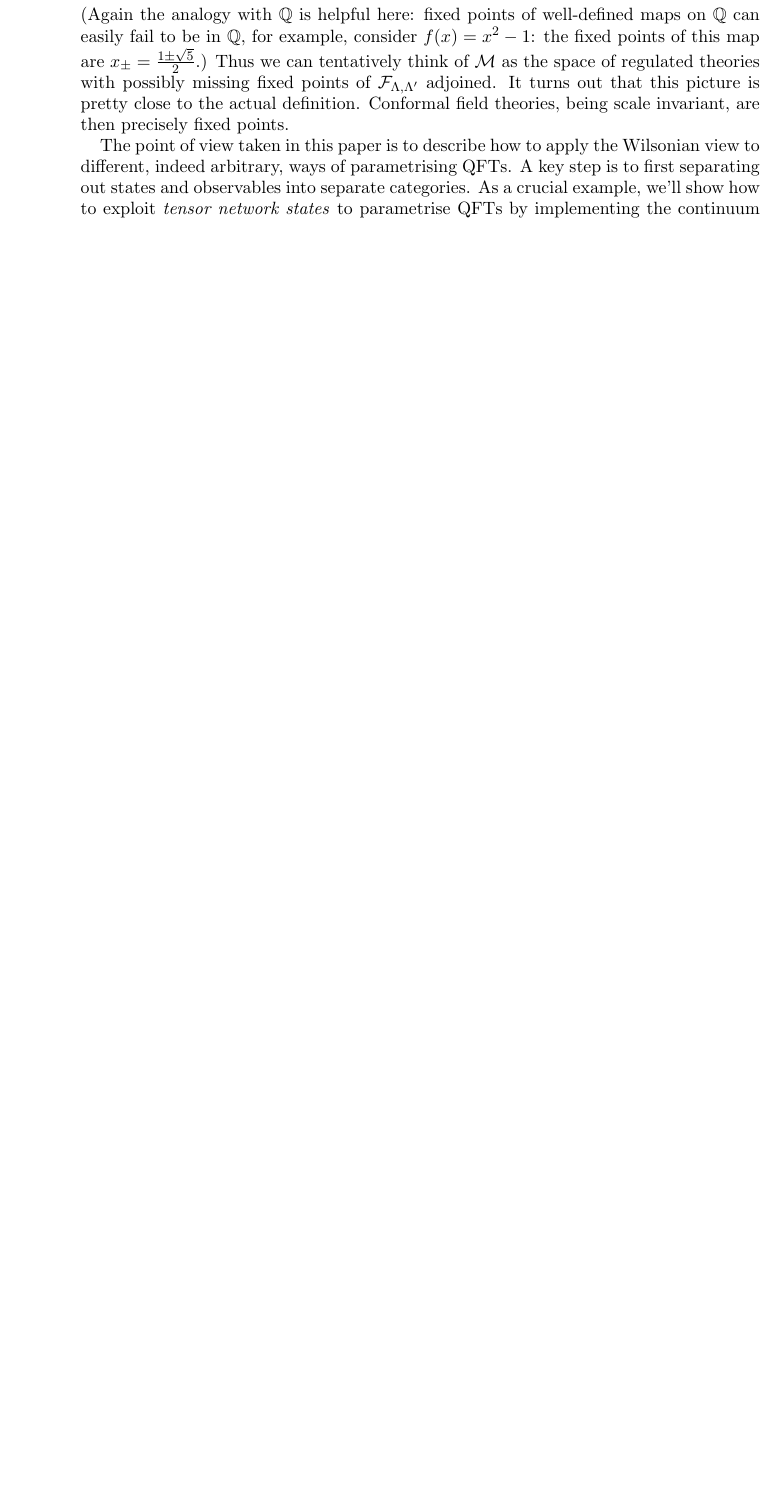
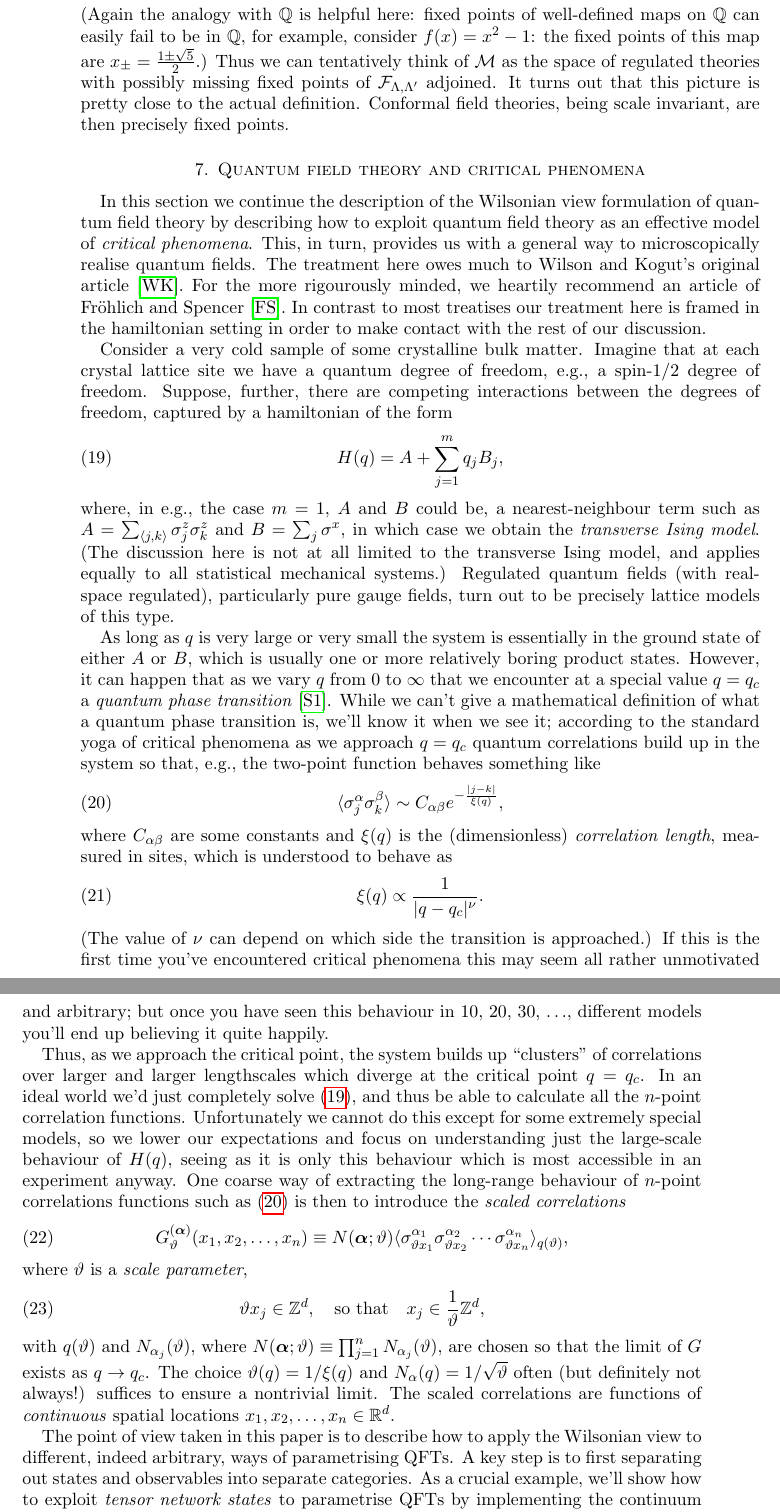
Before and after one commit to tobiasosborne/What-is-a-quantum-field-state-, a LaTeX paper (What is a quantum field state.tex): part of page 16 of 31 before the commit and two parts of pages 16 and 17 of 32 after it, the two joined at a grey line, cut so that both start at the same text, the shorter picture padded with empty space. Compiled offline with pdfLaTeX.

Commit message:
Started new section on critical phenomena

```diff
--- a/What is a quantum field state.tex
+++ b/What is a quantum field state.tex
@@ -258,6 +258,37 @@ according to the diagram
 & \mathcal{M}_{\text{reg}} }
 \end{equation}
 It is usually assumed  that that this flow on the infinite-dimensional space $\mathcal{M}_{\text{reg}}$ is generated by a \emph{vector field}, called the \emph{beta function}. A very special role is played by the \emph{fixed points} of this flow, as they correspond to genuine cutoff-free quantum field theories, i.e., theories of continuously many degrees of freedom. But does $\mathcal{M}_{\text{reg}}$ contain any such fixed points? This is an important question which leads us closer to a reasonable working definition of $\mathcal{M}$, namely as the original space $\mathcal{M}_{\text{reg}}$ with the ``missing'' points adjoined. (Again the analogy with $\mathbb{Q}$ is helpful here: fixed points of well-defined maps on $\mathbb{Q}$ can easily fail to be in $\mathbb{Q}$, for example, consider $f(x) = x^2-1$: the fixed points of this map are $x_{\pm} = \frac{1\pm\sqrt{5}}{2}$.) Thus we can tentatively think of $\mathcal{M}$ as the space of regulated theories with possibly missing fixed points of $\mathcal{F}_{\Lambda,\Lambda'}$ adjoined. It turns out that this picture is pretty close to the actual definition. Conformal field theories, being scale invariant, are then precisely fixed points.
+
+\section{Quantum field theory and critical phenomena}
+In this section we continue the description of the Wilsonian view formulation of quantum field theory by describing how to exploit quantum field theory as an effective model of \emph{critical phenomena}. This, in turn, provides us with a general way to microscopically realise quantum fields. The treatment here owes much to Wilson and Kogut's original article \cite{wilson_renormalization_1974}. For the more rigourously minded, we heartily recommend an article of Fr\"ohlich and Spencer \cite{frohlich_recent_1981}. In contrast to most treatises our treatment here is framed in the hamiltonian setting in order to make contact with the rest of our discussion.
+
+Consider a very cold sample of some crystalline bulk matter. Imagine that at each crystal lattice site we have a quantum degree of freedom, e.g., a spin-$1/2$ degree of freedom. Suppose, further, there are competing interactions between the degrees of freedom, captured by a hamiltonian of the form
+\begin{equation}\label{eq:latticemodel}
+	H(q) = A + \sum_{j=1}^m q_j B_j,
+\end{equation}
+where, in e.g., the case $m=1$, $A$ and $B$ could be, a nearest-neighbour term such as $A = \sum_{\langle j,k\rangle} \sigma^z_j\sigma_k^z$ and $B = \sum_{j} \sigma^x$, in which case we obtain the \emph{transverse Ising model}. (The discussion here is not at all limited to the transverse Ising model, and applies equally to all statistical mechanical systems.) Regulated quantum fields (with real-space regulated), particularly pure gauge fields, turn out to be precisely lattice models of this type.
+
+As long as $q$ is very large or very small the system is essentially in the ground state of either $A$ or $B$, which is usually one or more relatively boring product states. However, it can happen that as we vary $q$ from $0$ to $\infty$ that we encounter at a special value $q=q_c$ a \emph{quantum phase transition} \cite{sachdev_quantum_2011}. While we can't give a mathematical definition of what a quantum phase transition is, we'll know it when we see it; according to the standard yoga of critical phenomena as we approach $q=q_c$ quantum correlations build up in the system so that, e.g., the two-point function behaves something like
+\begin{equation}\label{eq:correlator}
+	\langle \sigma^\alpha_j\sigma^\beta_k\rangle \sim C_{\alpha\beta}e^{-\frac{|j-k|}{\xi(q)}},
+\end{equation}
+where $C_{\alpha\beta}$ are some constants and $\xi(q)$ is the (dimensionless) \emph{correlation length}, measured in sites, which is understood to behave as
+\begin{equation}
+	\xi(q) \propto \frac{1}{|q-q_c|^\nu}.
+\end{equation}
+(The value of $\nu$ can depend on which side the transition is approached.) If this is the first time you've encountered critical phenomena this may seem all rather unmotivated and arbitrary; but once you have seen this behaviour in 10, 20, 30, $\ldots$, different models you'll end up believing it quite happily.
+
+Thus, as we approach the critical point, the system builds up ``clusters'' of correlations over larger and larger lengthscales which diverge at the critical point $q = q_c$. In an ideal world we'd just completely solve (\ref{eq:latticemodel}), and thus be able to calculate all the $n$-point correlation functions. Unfortunately we cannot do this except for some extremely special models, so we lower our expectations and focus on understanding just the large-scale behaviour of $H(q)$, seeing as it is only this behaviour which is most accessible in an experiment anyway. One coarse way of extracting the long-range behaviour of $n$-point correlations functions such as (\ref{eq:correlator}) is then to introduce the \emph{scaled correlations}
+\begin{equation}
+	G^{(\boldsymbol{\alpha})}_\vartheta(x_1, x_2, \ldots, x_n) \equiv  N(\boldsymbol{\alpha}; \vartheta) \langle\sigma^{\alpha_1}_{\vartheta x_1}\sigma^{\alpha_2}_{\vartheta x_2} \cdots \sigma^{\alpha_n}_{\vartheta x_n}\rangle_{q(\vartheta)},
+\end{equation}
+where $\vartheta$ is a \emph{scale parameter},
+\begin{equation}
+	\vartheta x_j \in \mathbb{Z}^d, \quad \text{so that} \quad x_j \in \frac{1}{\vartheta} \mathbb{Z}^d,
+\end{equation}
+with $q(\vartheta)$ and $N_{\alpha_j}(\vartheta)$, where $N(\boldsymbol{\alpha}; \vartheta) \equiv \prod_{j=1}^n N_{\alpha_j}(\vartheta)$, are chosen so that the limit of $G$ exists as $q\rightarrow q_c$. The choice $\vartheta(q) = {1}/{\xi(q)}$ and $N_\alpha(q) = 1/\sqrt{\vartheta}$ often (but definitely not always!) suffices to ensure a nontrivial limit. The scaled correlations are functions of \emph{continuous} spatial locations $x_1, x_2, \ldots, x_n\in \mathbb{R}^d$.
+
+
 
 The point of view taken in this paper is to describe how to apply the Wilsonian view to different, indeed arbitrary, ways of parametrising QFTs. A key step is to first separating out states and observables into separate categories. As a crucial example, we'll show how to exploit \emph{tensor network states} to parametrise QFTs by implementing the continuum limit in the Wilsonian view directly on quantum states rather than lagrangians.
 
```
Also changed, not shown: What-is-a-quantum-field-state.bib (+9 -0 lines), What is a quantum field state.pdf, What is a quantum field state.tex (2 more changed lines).
